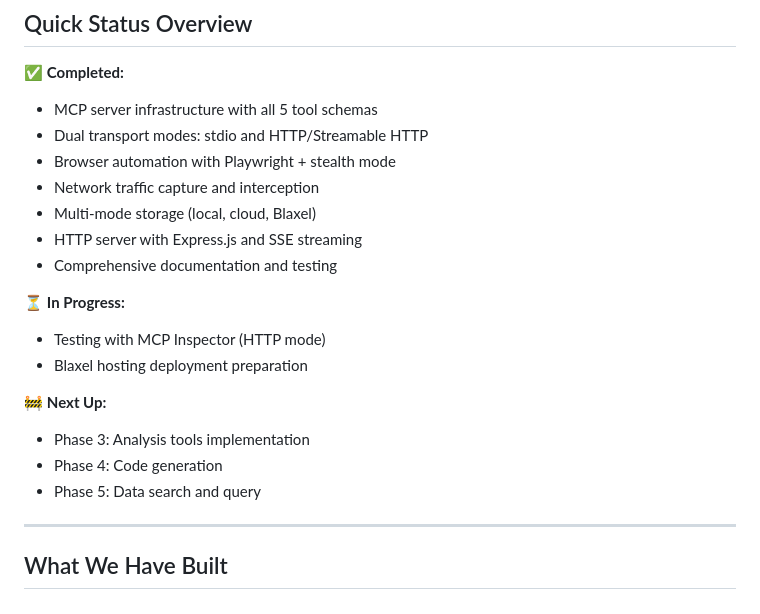
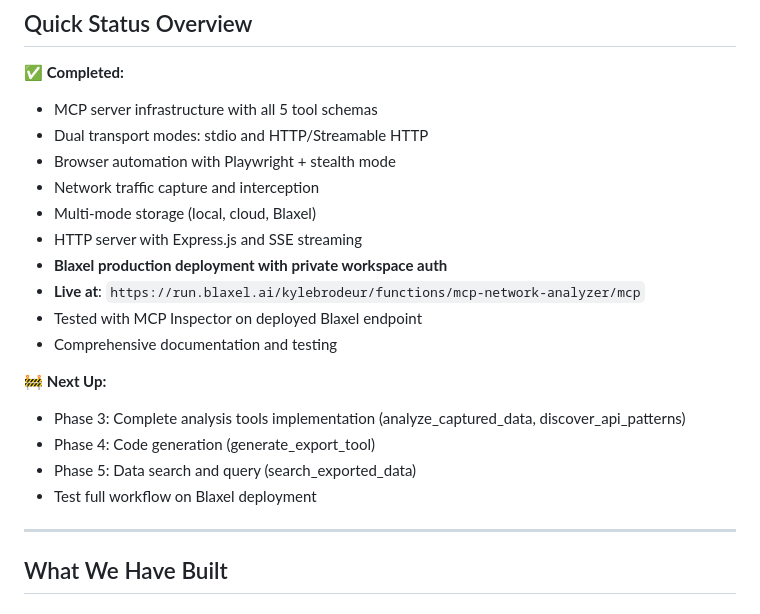
Before and after one commit to kylebrodeur/mcp-network-analyzer, a Markdown page: docs/PROJECT_STATUS.md, the part around the change. Drawn GitHub-style.

Commit message:
docs: Update status after successful Blaxel deployment
- Mark Blaxel deployment as complete (Phase 2.5)
- Add live endpoint URL to README and PROJECT_STATUS
- Document successful MCP Inspector testing on Blaxel
- Update next steps to focus on Phase 3-5 implementation

Live deployment verified at:
https://run.blaxel.ai/kylebrodeur/functions/mcp-network-analyzer/mcp

```diff
--- a/docs/PROJECT_STATUS.md
+++ b/docs/PROJECT_STATUS.md
@@ -15,18 +15,17 @@
 - Network traffic capture and interception
 - Multi-mode storage (local, cloud, Blaxel)
 - HTTP server with Express.js and SSE streaming
+- **Blaxel production deployment with private workspace auth**
+- **Live at**: `https://run.blaxel.ai/kylebrodeur/functions/mcp-network-analyzer/mcp`
+- Tested with MCP Inspector on deployed Blaxel endpoint
 - Comprehensive documentation and testing
-
-⏳ **In Progress:**
-
-- Testing with MCP Inspector (HTTP mode)
-- Blaxel hosting deployment preparation
 
 🚧 **Next Up:**
 
-- Phase 3: Analysis tools implementation
-- Phase 4: Code generation
-- Phase 5: Data search and query
+- Phase 3: Complete analysis tools implementation (analyze_captured_data, discover_api_patterns)
+- Phase 4: Code generation (generate_export_tool)
+- Phase 5: Data search and query (search_exported_data)
+- Test full workflow on Blaxel deployment
 
 ---
 
```
Also changed, not shown: README.md (+3 -0 lines).
